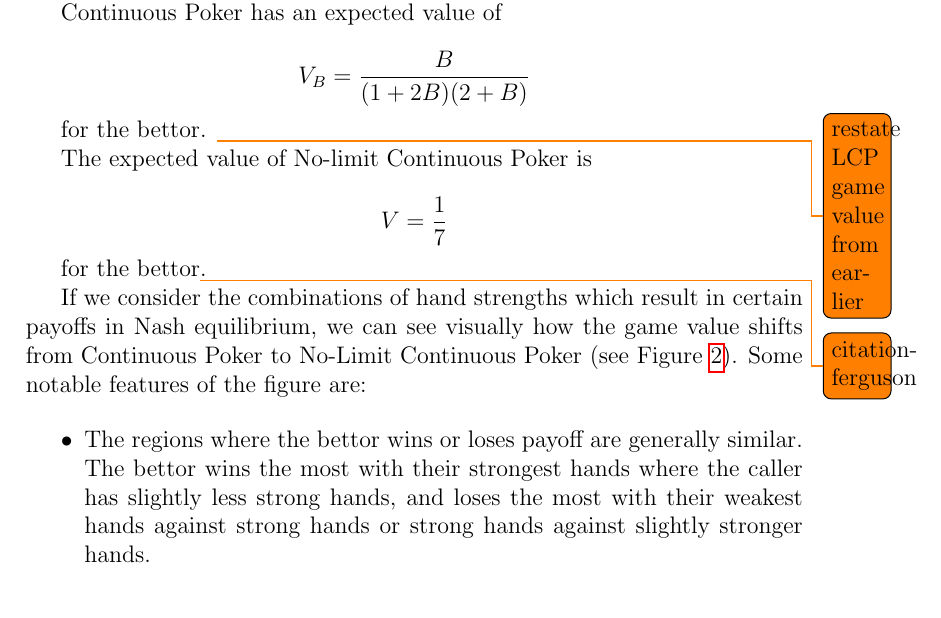
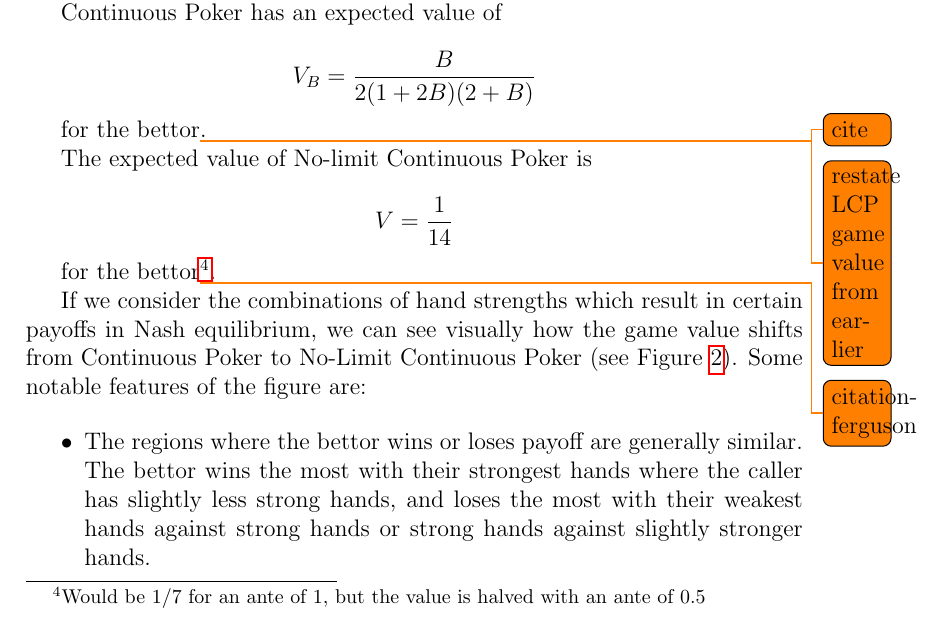
Before and after one commit to andrew-spears/poker_variant_analysis, a LaTeX document (latex/limit continuous poker/writeup.tex): part of page 16 of 18, cut so that both start at the same text. Compiled offline with pdfLaTeX.

```diff
--- a/latex/limit continuous poker/writeup.tex
+++ b/latex/limit continuous poker/writeup.tex
@@ -445,15 +445,15 @@
 
 Continuous Poker has an expected value of
 
-$$ V_B = \frac{B}{(1+2B)(2+B)} $$
+$$ V_B = \frac{B}{2(1+2B)(2+B)} $$
 
-for the bettor. \todo{restate LCP game value from earlier}
+for the bettor\todo{cite}. \todo{restate LCP game value from earlier}
 
 The expected value of No-limit Continuous Poker is
 
-$$ V = \frac{1}{7} $$
+$$ V = \frac{1}{14} $$
 
-for the bettor\todo{citation-ferguson}.
+for the bettor\todo{citation-ferguson}\footnote{Would be 1/7 for an ante of 1, but the value is halved with an ante of 0.5}.
 
 
 If we consider the combinations of hand strengths which result in certain payoffs in Nash equilibrium, we can see visually how the game value shifts from Continuous Poker to No-Limit Continuous Poker (see Figure \ref{fig:payoffs}). Some notable features of the figure are:
```
Also changed, not shown: 1 other file.
